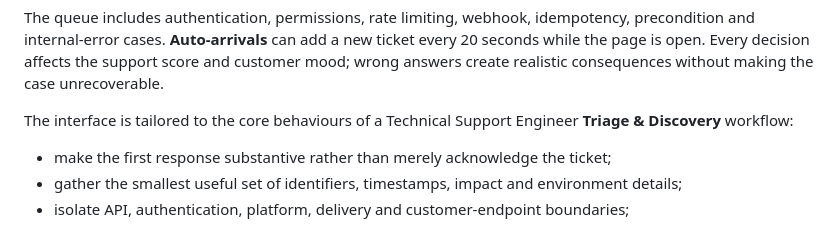
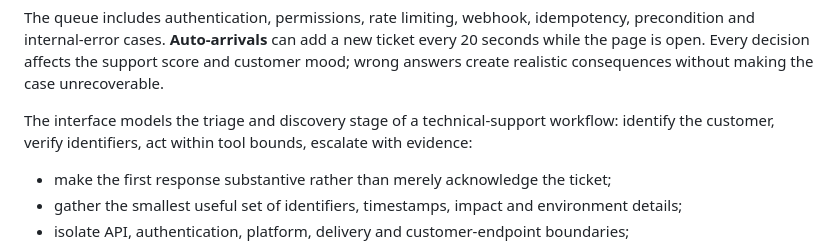
Before and after one commit to retinapeg/support-triage-agent, a Markdown page: README.md, the part around the change. Rendered like a GitHub page.

Commit message:
docs: describe the simulator as a triage and discovery workflow

```diff
--- a/README.md
+++ b/README.md
@@ -125,7 +125,7 @@ new ticket every 20 seconds while the page is open. Every decision affects the
 support score and customer mood; wrong answers create realistic consequences
 without making the case unrecoverable.
 
-The interface is tailored to the core behaviours of a Technical Support Engineer **Triage & Discovery** workflow:
+The interface models the triage and discovery stage of a technical-support workflow: identify the customer, verify identifiers, act within tool bounds, escalate with evidence:
 
 - make the first response substantive rather than merely acknowledge the ticket;
 - gather the smallest useful set of identifiers, timestamps, impact and environment details;
```
